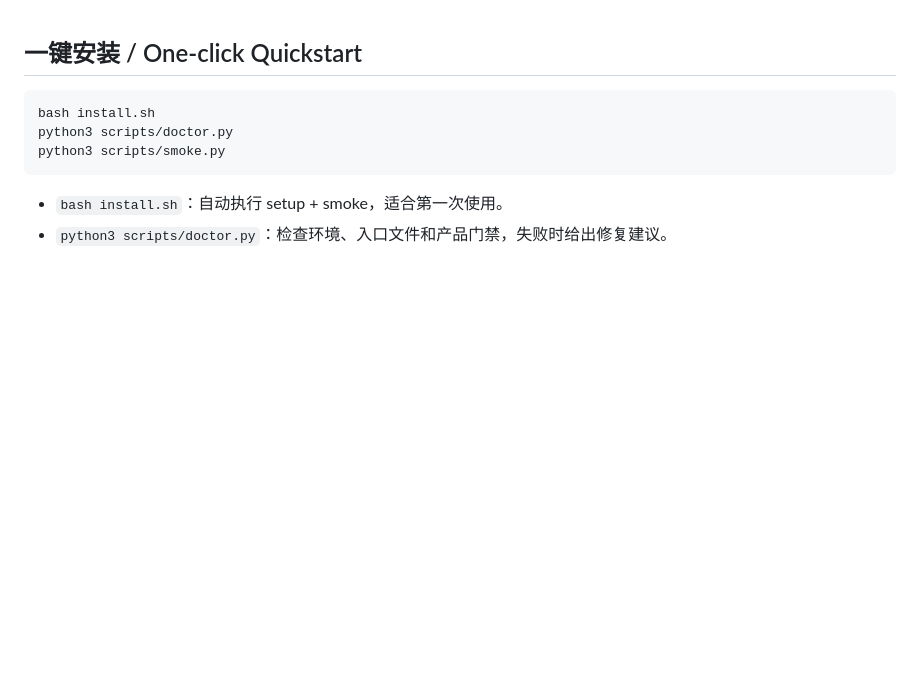
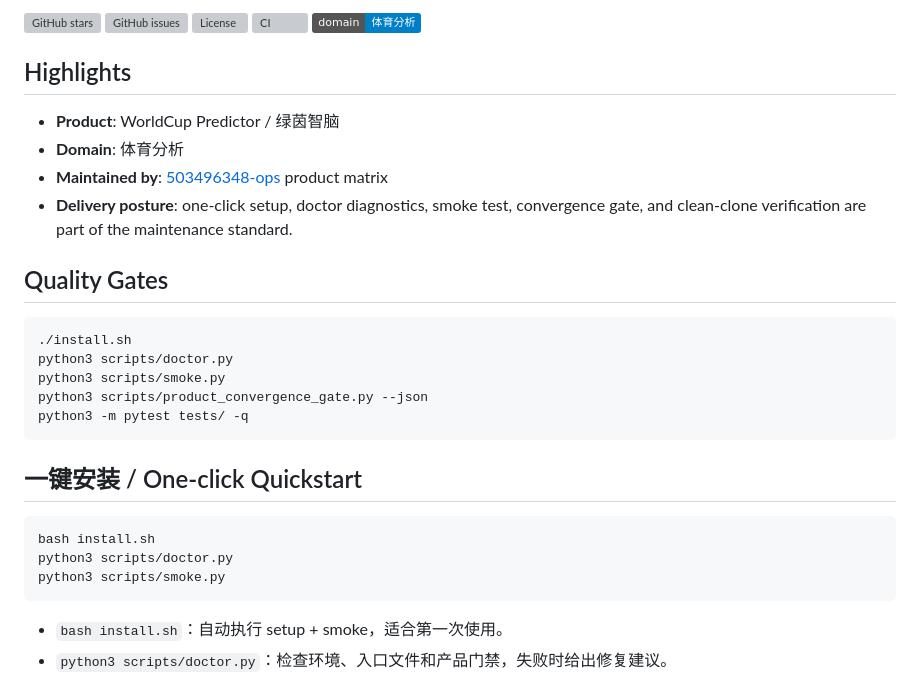
Before and after one commit to 503496348-ops/worldcup-predictor, a Markdown page: README.md, the part around the change. Drawn GitHub-style; badges without logos; blank space fills up the shorter version; grey boxes are pictures that could not be loaded.

Commit message:
docs: add profile badges and quality highlights

````diff
--- a/README.md
+++ b/README.md
@@ -1,3 +1,32 @@
+<!-- ZHIXIE_PROFILE_POLISH_START -->
+
+<p align="left">
+<a href="https://github.com/503496348-ops/worldcup-predictor/stargazers"><img alt="GitHub stars" src="https://img.shields.io/github/stars/503496348-ops/worldcup-predictor?style=social"></a>
+<a href="https://github.com/503496348-ops/worldcup-predictor/issues"><img alt="GitHub issues" src="https://img.shields.io/github/issues/503496348-ops/worldcup-predictor"></a>
+<img alt="License" src="https://img.shields.io/github/license/503496348-ops/worldcup-predictor">
+<a href="https://github.com/503496348-ops/worldcup-predictor/actions/workflows/ci.yml"><img alt="CI" src="https://github.com/503496348-ops/worldcup-predictor/actions/workflows/ci.yml/badge.svg"></a>
+<img alt="Domain" src="https://img.shields.io/badge/domain-%E4%BD%93%E8%82%B2%E5%88%86%E6%9E%90-blue">
+</p>
+
+## Highlights
+
+- **Product**: WorldCup Predictor / 绿茵智脑
+- **Domain**: 体育分析
+- **Maintained by**: [503496348-ops](https://github.com/503496348-ops) product matrix
+- **Delivery posture**: one-click setup, doctor diagnostics, smoke test, convergence gate, and clean-clone verification are part of the maintenance standard.
+
+## Quality Gates
+
+```bash
+./install.sh
+python3 scripts/doctor.py
+python3 scripts/smoke.py
+python3 scripts/product_convergence_gate.py --json
+python3 -m pytest tests/ -q
+```
+
+<!-- ZHIXIE_PROFILE_POLISH_END -->
+
 ## 一键安装 / One-click Quickstart
 
 ```bash
````
